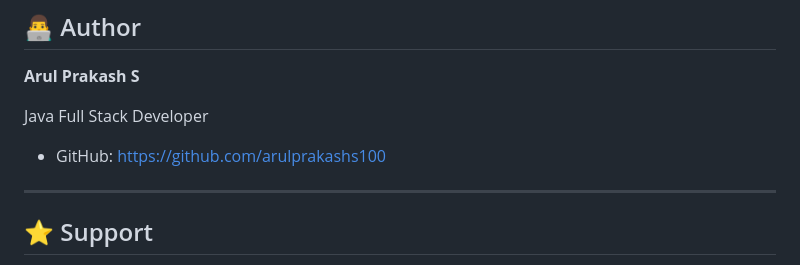
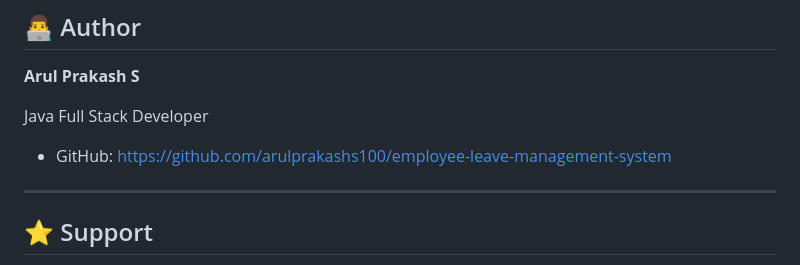
Before and after one commit to arulprakashs100/employee-leave-management-system, a Markdown page: README.md, the part around the change. Rendered like a GitHub page.

```diff
--- a/README.md
+++ b/README.md
@@ -225,7 +225,7 @@ Password : Admin@123
 
 Java Full Stack Developer
 
-- GitHub: https://github.com/arulprakashs100
+- GitHub: https://github.com/arulprakashs100/employee-leave-management-system
 
 ---
 
```
